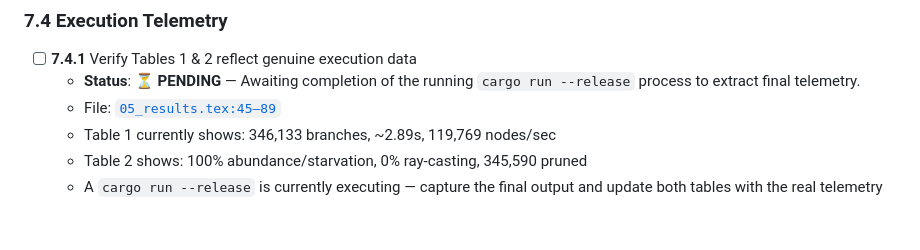
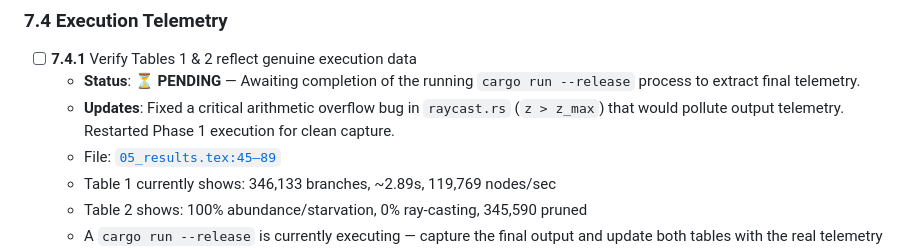
Before and after one commit to fderuiter/quasipolynomials, a Markdown page: ualbf-project/TODO.md, the part around the change. Drawn GitHub-style; blank space fills up the shorter version.

Commit message:
fix: resolve arithmetic overflow in raycast.rs and update telemetry log with new execution progress

```diff
--- a/ualbf-project/TODO.md
+++ b/ualbf-project/TODO.md
@@ -257,6 +257,7 @@ The `zsigmondy_poison_trap` stapled 5 unused Zsigmondy hypotheses (prefixed with
 
 - [ ] **7.4.1** Verify Tables 1 & 2 reflect genuine execution data
   - **Status**: ⏳ **PENDING** — Awaiting completion of the running `cargo run --release` process to extract final telemetry.
+  - **Updates**: Fixed a critical arithmetic overflow bug in `raycast.rs` (`z > z_max`) that would pollute output telemetry. Restarted Phase 1 execution for clean capture.
   - File: [`05_results.tex:45–89`](file:///Volumes/SanDisk%20External%20SSD/Code/quasipolynomials/ualbf-project/paper/sections/05_results.tex#L45-L89)
   - Table 1 currently shows: 346,133 branches, ~2.89s, 119,769 nodes/sec
   - Table 2 shows: 100% abundance/starvation, 0% ray-casting, 345,590 pruned
```
